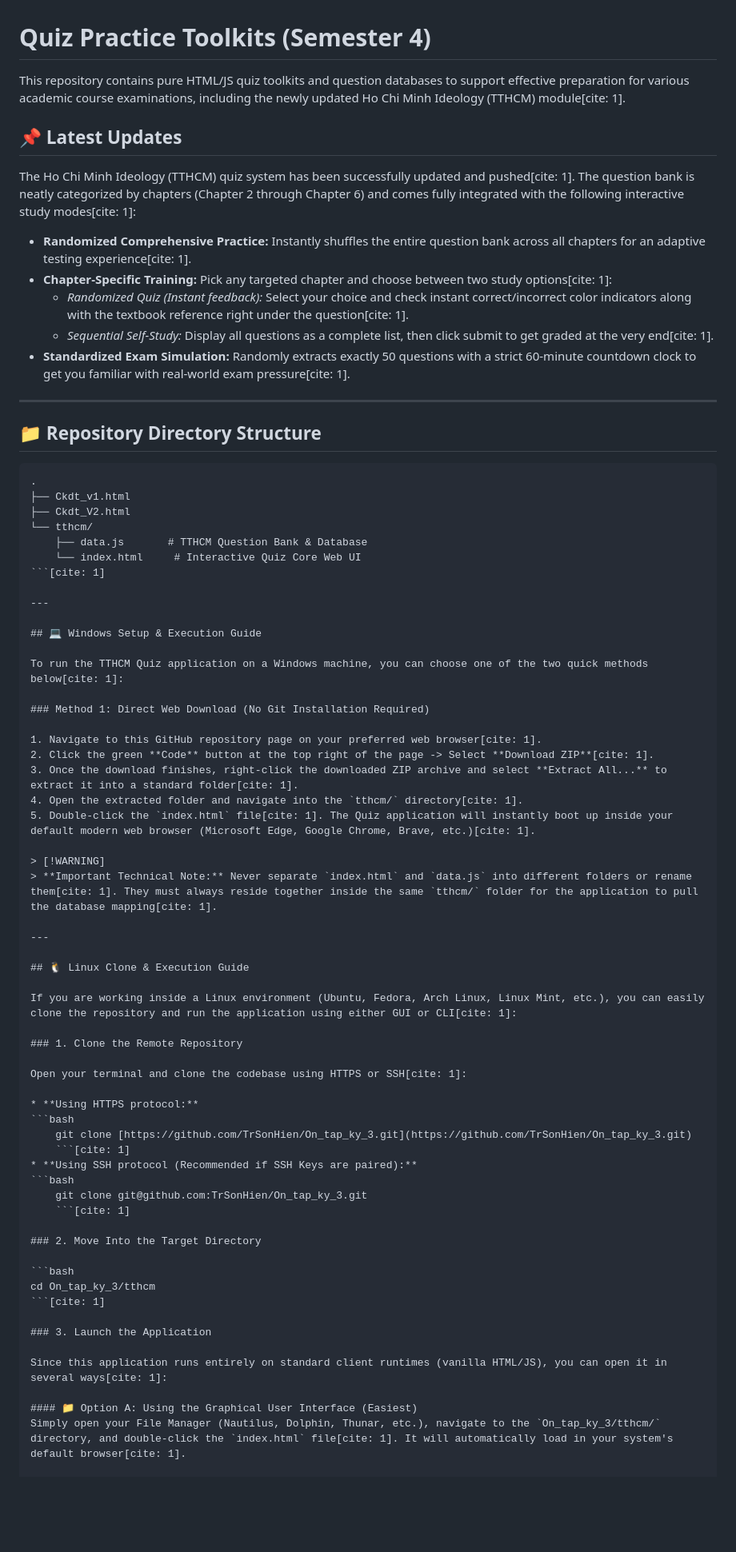
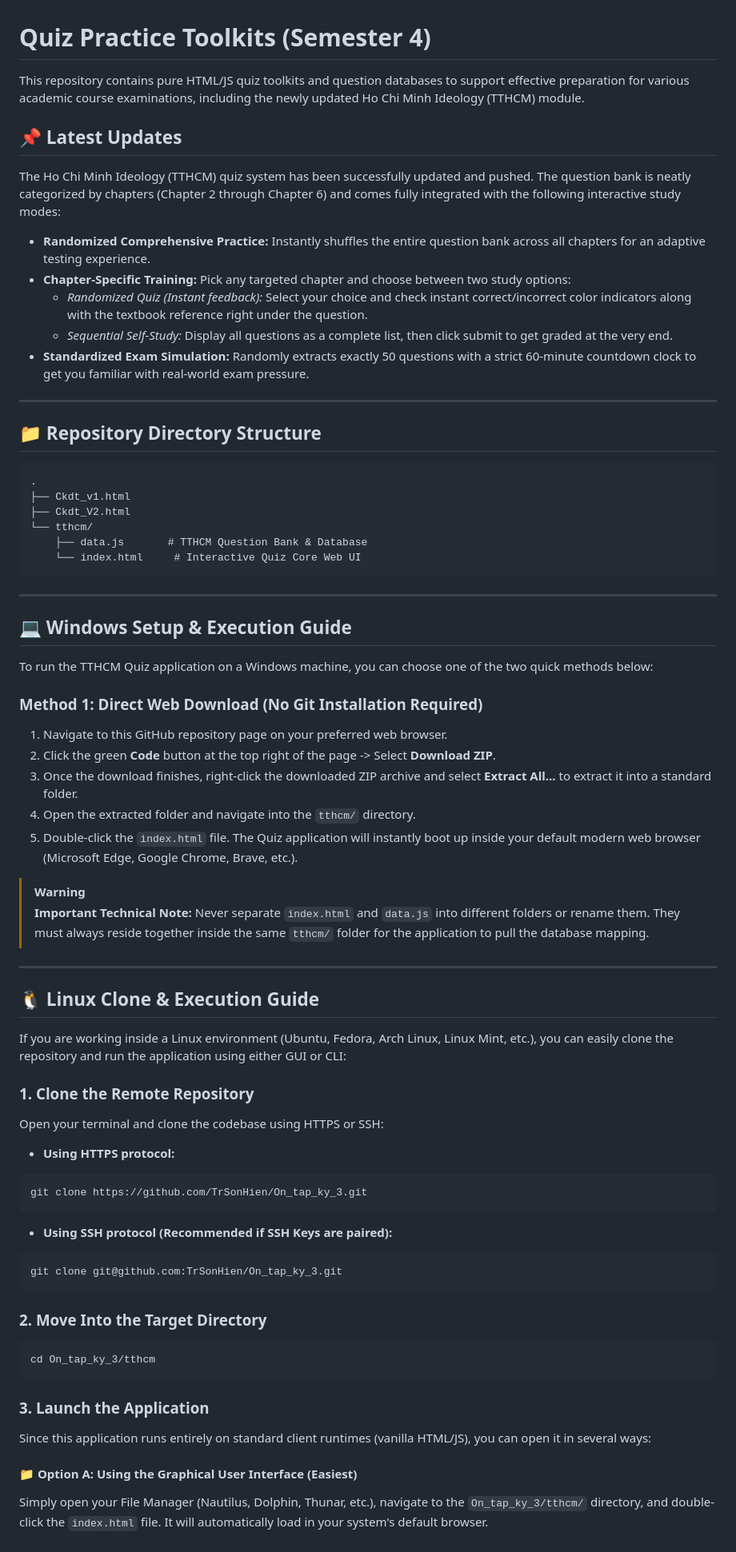
Before and after one commit to TrSonHien/On_tap_ky_3, a Markdown page: README.md, the part around one of its changes. Shown at 80% size. Rendered like a GitHub page; blank space fills up the shorter version.

````diff
--- a/README.md
+++ b/README.md
@@ -1,77 +1,77 @@
 # Quiz Practice Toolkits (Semester 4)
 
-This repository contains pure HTML/JS quiz toolkits and question databases to support effective preparation for various academic course examinations, including the newly updated Ho Chi Minh Ideology (TTHCM) module[cite: 1].
+This repository contains pure HTML/JS quiz toolkits and question databases to support effective preparation for various academic course examinations, including the newly updated Ho Chi Minh Ideology (TTHCM) module.
 
 ## 📌 Latest Updates
 
-The Ho Chi Minh Ideology (TTHCM) quiz system has been successfully updated and pushed[cite: 1]. The question bank is neatly categorized by chapters (Chapter 2 through Chapter 6) and comes fully integrated with the following interactive study modes[cite: 1]:
+The Ho Chi Minh Ideology (TTHCM) quiz system has been successfully updated and pushed. The question bank is neatly categorized by chapters (Chapter 2 through Chapter 6) and comes fully integrated with the following interactive study modes:
 
-* **Randomized Comprehensive Practice:** Instantly shuffles the entire question bank across all chapters for an adaptive testing experience[cite: 1].
-* **Chapter-Specific Training:** Pick any targeted chapter and choose between two study options[cite: 1]:
-    * *Randomized Quiz (Instant feedback):* Select your choice and check instant correct/incorrect color indicators along with the textbook reference right under the question[cite: 1].
-    * *Sequential Self-Study:* Display all questions as a complete list, then click submit to get graded at the very end[cite: 1].
-* **Standardized Exam Simulation:** Randomly extracts exactly 50 questions with a strict 60-minute countdown clock to get you familiar with real-world exam pressure[cite: 1].
+* **Randomized Comprehensive Practice:** Instantly shuffles the entire question bank across all chapters for an adaptive testing experience.
+* **Chapter-Specific Training:** Pick any targeted chapter and choose between two study options:
+    * *Randomized Quiz (Instant feedback):* Select your choice and check instant correct/incorrect color indicators along with the textbook reference right under the question.
+    * *Sequential Self-Study:* Display all questions as a complete list, then click submit to get graded at the very end.
+* **Standardized Exam Simulation:** Randomly extracts exactly 50 questions with a strict 60-minute countdown clock to get you familiar with real-world exam pressure.
 
 ---
 
 ## 📁 Repository Directory Structure
 
-```text
+~~~text
 .
 ├── Ckdt_v1.html
 ├── Ckdt_V2.html
 └── tthcm/
     ├── data.js       # TTHCM Question Bank & Database
     └── index.html     # Interactive Quiz Core Web UI
-```[cite: 1]
+~~~
 
 ---
 
 ## 💻 Windows Setup & Execution Guide
 
-To run the TTHCM Quiz application on a Windows machine, you can choose one of the two quick methods below[cite: 1]:
+To run the TTHCM Quiz application on a Windows machine, you can choose one of the two quick methods below:
 
 ### Method 1: Direct Web Download (No Git Installation Required)
 
-1. Navigate to this GitHub repository page on your preferred web browser[cite: 1].
-2. Click the green **Code** button at the top right of the page -> Select **Download ZIP**[cite: 1].
-3. Once the download finishes, right-click the downloaded ZIP archive and select **Extract All...** to extract it into a standard folder[cite: 1].
-4. Open the extracted folder and navigate into the `tthcm/` directory[cite: 1].
-5. Double-click the `index.html` file[cite: 1]. The Quiz application will instantly boot up inside your default modern web browser (Microsoft Edge, Google Chrome, Brave, etc.)[cite: 1].
+1. Navigate to this GitHub repository page on your preferred web browser.
+2. Click the green **Code** button at the top right of the page -> Select **Download ZIP**.
+3. Once the download finishes, right-click the downloaded ZIP archive and select **Extract All...** to extract it into a standard folder.
+4. Open the extracted folder and navigate into the `tthcm/` directory.
+5. Double-click the `index.html` file. The Quiz application will instantly boot up inside your default modern web browser (Microsoft Edge, Google Chrome, Brave, etc.).
 
 > [!WARNING]
-> **Important Technical Note:** Never separate `index.html` and `data.js` into different folders or rename them[cite: 1]. They must always reside together inside the same `tthcm/` folder for the application to pull the database mapping[cite: 1].
+> **Important Technical Note:** Never separate `index.html` and `data.js` into different folders or rename them. They must always reside together inside the same `tthcm/` folder for the application to pull the database mapping.
 
 ---
 
 ## 🐧 Linux Clone & Execution Guide
 
-If you are working inside a Linux environment (Ubuntu, Fedora, Arch Linux, Linux Mint, etc.), you can easily clone the repository and run the application using either GUI or CLI[cite: 1]:
+If you are working inside a Linux environment (Ubuntu, Fedora, Arch Linux, Linux Mint, etc.), you can easily clone the repository and run the application using either GUI or CLI:
 
 ### 1. Clone the Remote Repository
 
-Open your terminal and clone the codebase using HTTPS or SSH[cite: 1]:
+Open your terminal and clone the codebase using HTTPS or SSH:
 
 * **Using HTTPS protocol:**
-```bash
-    git clone [https://github.com/TrSonHien/On_tap_ky_3.git](https://github.com/TrSonHien/On_tap_ky_3.git)
-    ```[cite: 1]
+~~~bash
+git clone https://github.com/TrSonHien/On_tap_ky_3.git
+~~~
 * **Using SSH protocol (Recommended if SSH Keys are paired):**
-```bash
-    git clone git@github.com:TrSonHien/On_tap_ky_3.git
-    ```[cite: 1]
+~~~bash
+git clone git@github.com:TrSonHien/On_tap_ky_3.git
+~~~
 
 ### 2. Move Into the Target Directory
 
-```bash
+~~~bash
 cd On_tap_ky_3/tthcm
-```[cite: 1]
+~~~
 
 ### 3. Launch the Application
 
-Since this application runs entirely on standard client runtimes (vanilla HTML/JS), you can open it in several ways[cite: 1]:
+Since this application runs entirely on standard client runtimes (vanilla HTML/JS), you can open it in several ways:
 
 #### 📁 Option A: Using the Graphical User Interface (Easiest)
-Simply open your File Manager (Nautilus, Dolphin, Thunar, etc.), navigate to the `On_tap_ky_3/tthcm/` directory, and double-click the `index.html` file[cite: 1]. It will automatically load in your system's default browser[cite: 1].
+Simply open your File Manager (Nautilus, Dolphin, Thunar, etc.), navigate to the `On_tap_ky_3/tthcm/` directory, and double-click the `index.html` file. It will automatically load in your system's default browser.
 
 #### 💻 Option B: Using the Universal Terminal Command
````
Also changed, not shown: other parts of README.md (+7 -7 lines).
